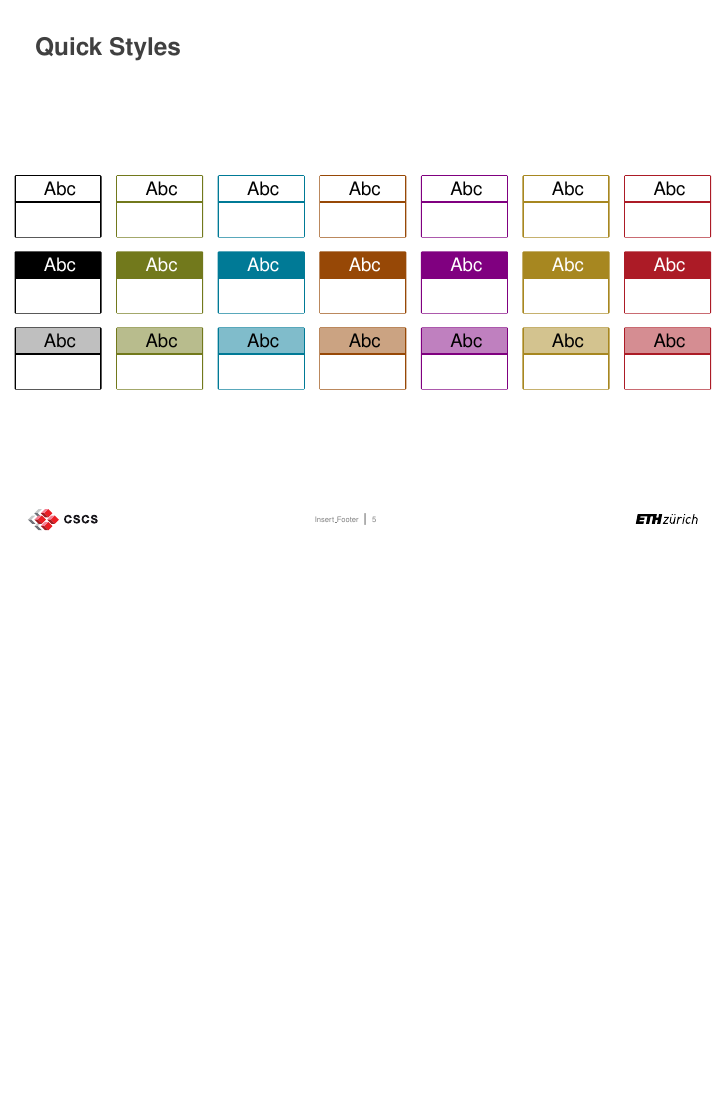
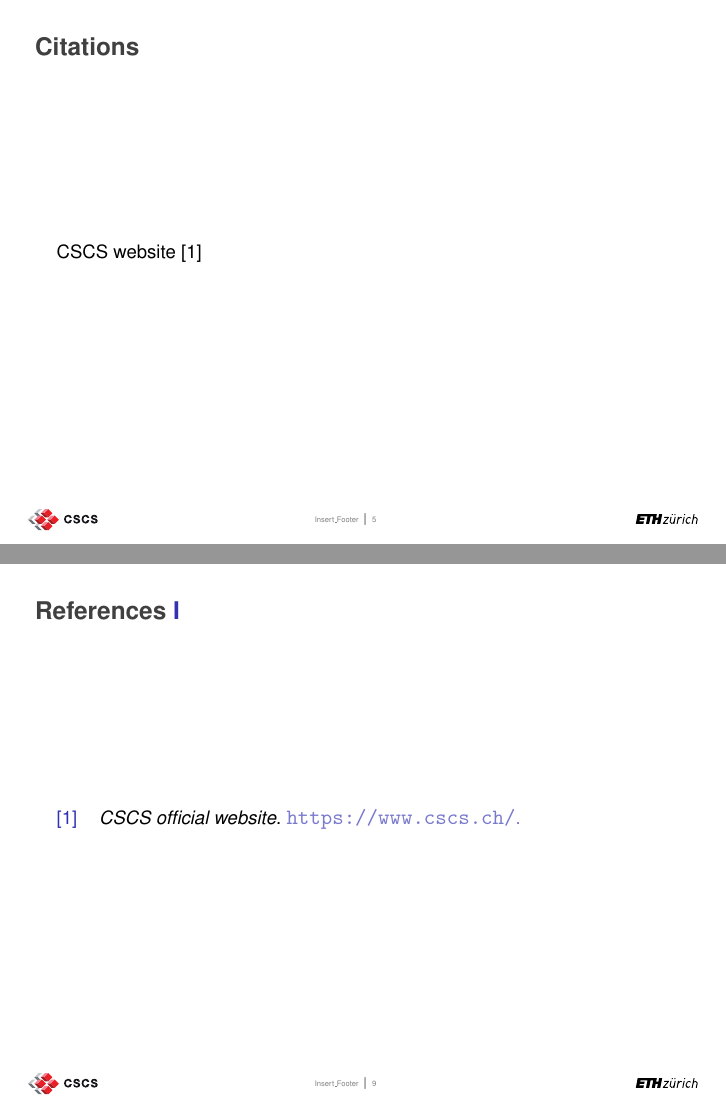
Before and after one commit to eth-cscs/cscs_beamer_style, LaTeX slides (example.tex, which reads beamerthemeCSCS.sty): page 5 of 8 before the commit and pages 5 and 10 of 10 after it, the two joined at a grey line, the shorter picture padded with empty space. Compiled offline with pdfLaTeX.

Commit message:
Add bibliography, example citation and references slide

```diff
--- a/beamerthemeCSCS.sty
+++ b/beamerthemeCSCS.sty
@@ -4,11 +4,14 @@
 
 \NeedsTeXFormat{LaTeX2e}
 \ProvidesPackage{beamerthemeCSCS}[2015/04/21 CSCS beamer theme]
+\RequirePackage[style=numeric,backend=bibtex]{biblatex}
 \RequirePackage{ifthen}
 \RequirePackage[scaled=.85]{helvet}
 \RequirePackage{tcolorbox}
 \RequirePackage{listings}
 \tcbuselibrary{listings,skins}
+
+\addbibresource{ref.bib}
 
 \newlength{\@headerdist}
 \setlength{\@headerdist}{5mm}
--- a/example.tex
+++ b/example.tex
@@ -45,6 +45,11 @@
 
 % CHAPTER SLIDE
 \cscschapter{Chapter Title}
+
+% Citations from the ref.bib
+\begin{frame}{Citations}
+    CSCS website \cite{cscs_website}
+\end{frame}
 
 % Block style example
 \begin{frame}{Quick Styles}
@@ -173,4 +178,9 @@ Here some Fortran code in the text: \lstinlineFortran{INTEGER :: Y(1,5)}
 % THANK YOU SLIDE
 \cscsthankyou{Thank you for your attention.}
 
+\begin{frame}[allowframebreaks]
+    \frametitle{References}
+    \printbibliography[heading=none]
+\end{frame}
+
 \end{document}
```
Also changed, not shown: ref.bib (added, +4 -0 lines), makefile.
